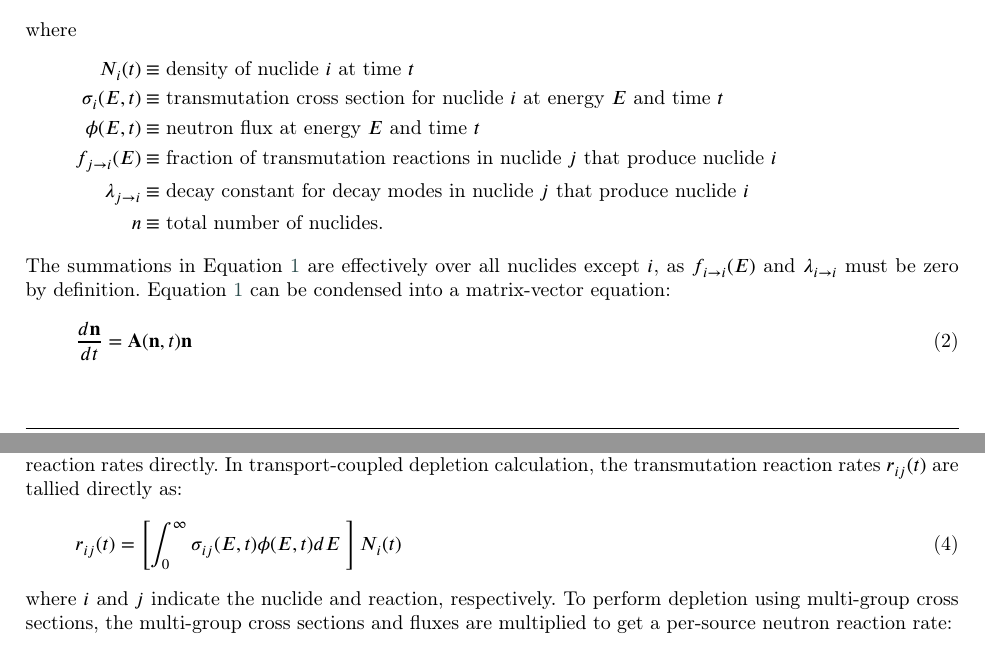
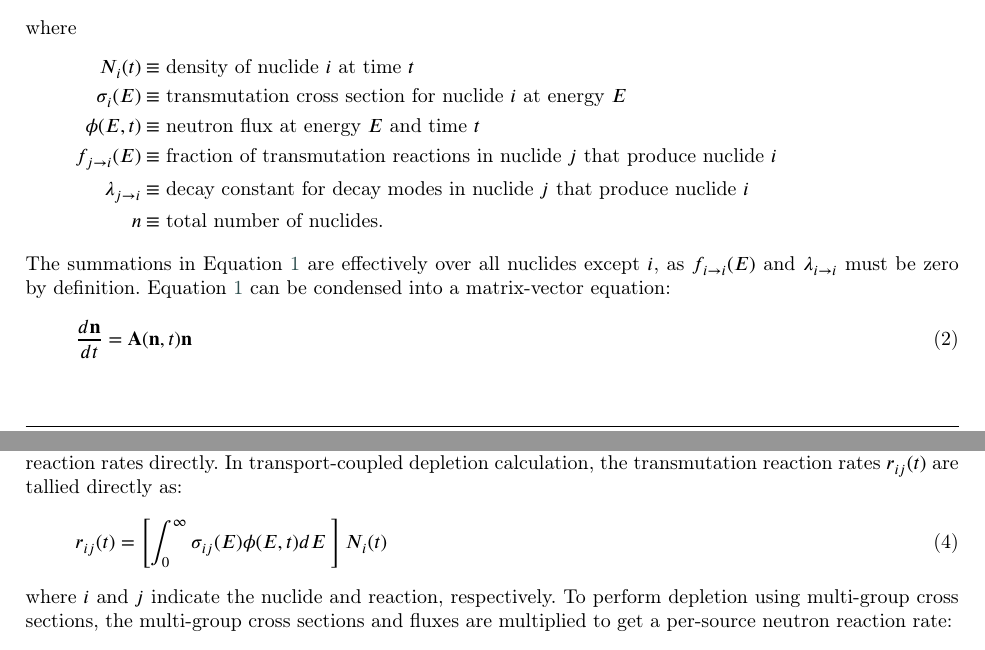
Before and after one commit to yardasol/2025-yardas-transport-independent-depletion, a LaTeX paper (paper/main.tex, which reads paper/2-methods.tex): two parts of pages 2 and 3 of 11, joined at a grey line, cut so that both start at the same text. Compiled offline with pdfLaTeX; a LaTeX package or settings file that is missing is left out.

Commit message:
bug fixes 1

```diff
--- a/paper/2-methods.tex
+++ b/paper/2-methods.tex
@@ -10,8 +10,8 @@
       \label{eq:depletion}
       \begin{split}
         \frac{dN_i}{dt} = &\sum\limits_{j=1}^n \left[ \int_0^\infty
-        f_{j \rightarrow i}(E) \sigma_j (E, t) \phi(E,t) dE \;+ \lambda_{j\rightarrow i}
-        \right] N_j(t) \\ &- \left [\int_0^\infty \sigma_i (E,t) \phi(E,t) dE \; +
+        f_{j \rightarrow i}(E) \sigma_j (E) \phi(E,t) dE \;+ \lambda_{j\rightarrow i}
+        \right] N_j(t) \\ &- \left [\int_0^\infty \sigma_i (E) \phi(E,t) dE \; +
         \sum\limits_{j=1}^n \lambda_{i\rightarrow j} \right ] N_i(t),
       \end{split}
     \end{equation}
@@ -19,7 +19,7 @@
     \begin{equation*}
       \begin{split}
         N_i(t) &\equiv \text{density of nuclide $i$ at time $t$} \\
-        \sigma_i(E,t) &\equiv \text{transmutation cross section for nuclide $i$ at energy $E$ and time $t$} \\
+        \sigma_i(E) &\equiv \text{transmutation cross section for nuclide $i$ at energy $E$} \\
         \phi(E,t) &\equiv \text{neutron flux at energy $E$ and time $t$} \\
         f_{j \rightarrow i}(E) &\equiv \text{fraction of transmutation reactions in nuclide $j$ that produce nuclide $i$} \\
         \lambda_{j \rightarrow i} &\equiv \text{decay constant for decay modes in nuclide $j$ that produce nuclide $i$} \\
@@ -91,7 +91,7 @@
         rates $r_{ij}(t)$ are tallied directly as:
         \begin{equation}
             \label{eq:cont-rxn-rate}
-            r_{ij}(t) = \left[\int_0^\infty \sigma_{ij}(E,t) \phi(E,t) dE \; \right]
+            r_{ij}(t) = \left[\int_0^\infty \sigma_{ij}(E) \phi(E,t) dE \; \right]
             N_{i}(t)
         \end{equation}
         where $i$ and $j$ indicate the nuclide and reaction, respectively.
@@ -100,7 +100,7 @@
         reaction rate:
         \begin{equation}
             \label{eq:mg-rxn-rate}
-            r_{ij}(t) = \left[\sum_{g} \sigma_{ij,g}(t) \phi_{g}(t) \right]
+            r_{ij}(t) = \left[\sum_{g} \sigma_{ij,g} \phi_{g}(t) \right]
             N_{i}(t)
         \end{equation}
         In practice, this introduces a discretization error, but in the limit of
```
Also changed, not shown: paper/1-introduction.tex (+1 -1 lines), paper/3-results.tex (+3 -3 lines), paper/acros.tex (+2 -1 lines).
